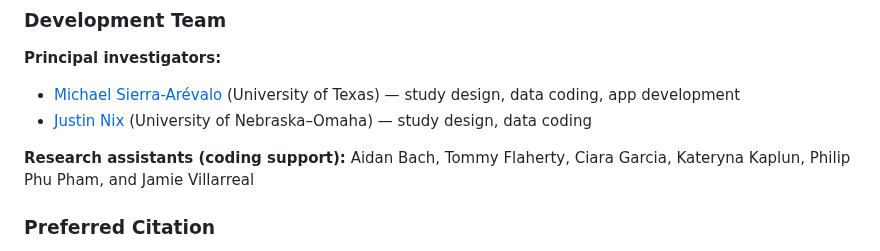
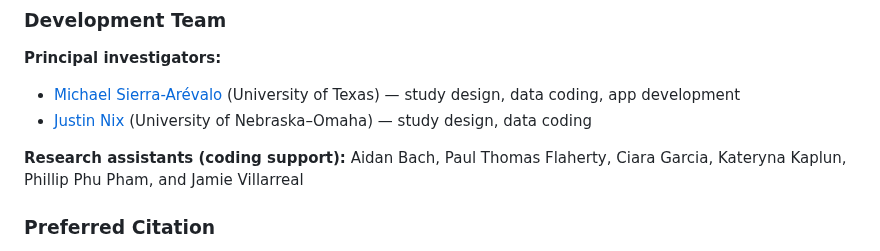
Before and after one commit to michaelsierraa/pfiexplorer, a Markdown page: README.md, the part around the change. GitHub-like rendering.

Commit message:
Use full names in the README research assistants list
Co-Authored-By: Claude Sonnet 5.5 <noreply@anthropic.com>

```diff
--- a/README.md
+++ b/README.md
@@ -48,7 +48,7 @@ PFIE is built on data compiled by the [Gun Violence Archive (GVA)](https://www.g
 - [Justin Nix](https://jnix.netlify.app/about) (University of Nebraska–Omaha) — study design, data coding
 
 **Research assistants (coding support):**
-Aidan Bach, Tommy Flaherty, Ciara Garcia, Kateryna Kaplun, Philip Phu Pham, and Jamie Villarreal
+Aidan Bach, Paul Thomas Flaherty, Ciara Garcia, Kateryna Kaplun, Phillip Phu Pham, and Jamie Villarreal
 
 ### Preferred Citation
 
```
